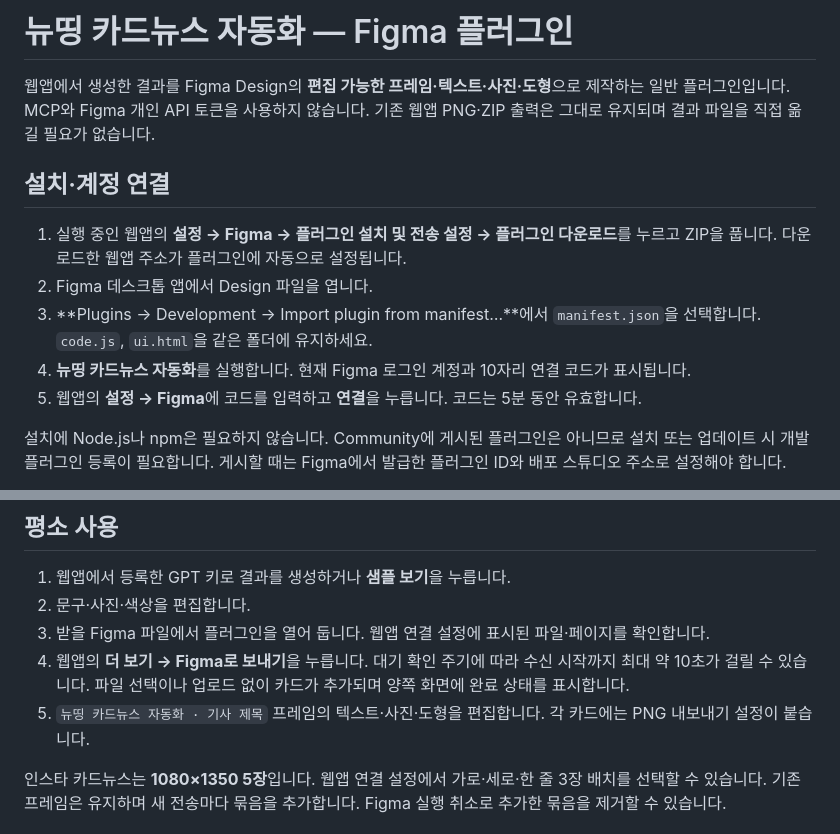
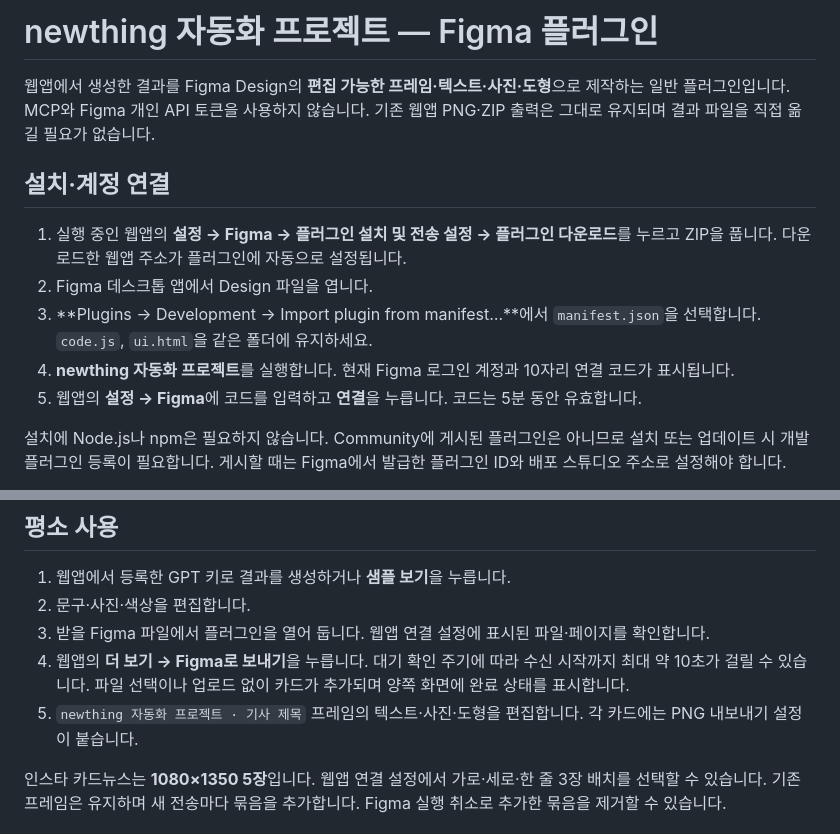
Before and after one commit to ttneck053/newthing-automation, a Markdown page: figma-plugin/README.md, 2 parts joined by grey strips. Drawn GitHub-style.

```diff
--- a/figma-plugin/README.md
+++ b/figma-plugin/README.md
@@ -1,4 +1,4 @@
-# 뉴띵 카드뉴스 자동화 — Figma 플러그인
+# newthing 자동화 프로젝트 — Figma 플러그인
 
 웹앱에서 생성한 결과를 Figma Design의 **편집 가능한 프레임·텍스트·사진·도형**으로 제작하는 일반 플러그인입니다. MCP와 Figma 개인 API 토큰을 사용하지 않습니다. 기존 웹앱 PNG·ZIP 출력은 그대로 유지되며 결과 파일을 직접 옮길 필요가 없습니다.
 
@@ -7,7 +7,7 @@
 1. 실행 중인 웹앱의 **설정 → Figma → 플러그인 설치 및 전송 설정 → 플러그인 다운로드**를 누르고 ZIP을 풉니다. 다운로드한 웹앱 주소가 플러그인에 자동으로 설정됩니다.
 2. Figma 데스크톱 앱에서 Design 파일을 엽니다.
 3. **Plugins → Development → Import plugin from manifest…**에서 `manifest.json`을 선택합니다. `code.js`, `ui.html`을 같은 폴더에 유지하세요.
-4. **뉴띵 카드뉴스 자동화**를 실행합니다. 현재 Figma 로그인 계정과 10자리 연결 코드가 표시됩니다.
+4. **newthing 자동화 프로젝트**를 실행합니다. 현재 Figma 로그인 계정과 10자리 연결 코드가 표시됩니다.
 5. 웹앱의 **설정 → Figma**에 코드를 입력하고 **연결**을 누릅니다. 코드는 5분 동안 유효합니다.
 
 설치에 Node.js나 npm은 필요하지 않습니다. Community에 게시된 플러그인은 아니므로 설치 또는 업데이트 시 개발 플러그인 등록이 필요합니다. 게시할 때는 Figma에서 발급한 플러그인 ID와 배포 스튜디오 주소로 설정해야 합니다.
@@ -22,7 +22,7 @@
 2. 문구·사진·색상을 편집합니다.
 3. 받을 Figma 파일에서 플러그인을 열어 둡니다. 웹앱 연결 설정에 표시된 파일·페이지를 확인합니다.
 4. 웹앱의 **더 보기 → Figma로 보내기**을 누릅니다. 대기 확인 주기에 따라 수신 시작까지 최대 약 10초가 걸릴 수 있습니다. 파일 선택이나 업로드 없이 카드가 추가되며 양쪽 화면에 완료 상태를 표시합니다.
-5. `뉴띵 카드뉴스 자동화 · 기사 제목` 프레임의 텍스트·사진·도형을 편집합니다. 각 카드에는 PNG 내보내기 설정이 붙습니다.
+5. `newthing 자동화 프로젝트 · 기사 제목` 프레임의 텍스트·사진·도형을 편집합니다. 각 카드에는 PNG 내보내기 설정이 붙습니다.
 
 인스타 카드뉴스는 **1080×1350 5장**입니다. 웹앱 연결 설정에서 가로·세로·한 줄 3장 배치를 선택할 수 있습니다. 기존 프레임은 유지하며 새 전송마다 묶음을 추가합니다. Figma 실행 취소로 추가한 묶음을 제거할 수 있습니다.
 
```
Also changed, not shown: README.md (+2 -2 lines), docs/verification.md (+1 -1 lines), docs/images/studio-mobile.png, docs/images/studio-sample.png, 9 other files.
